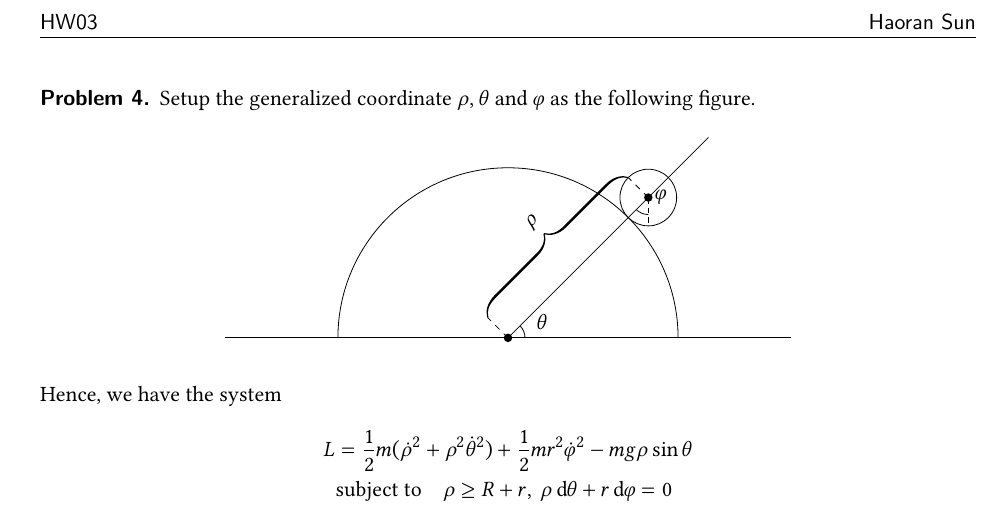
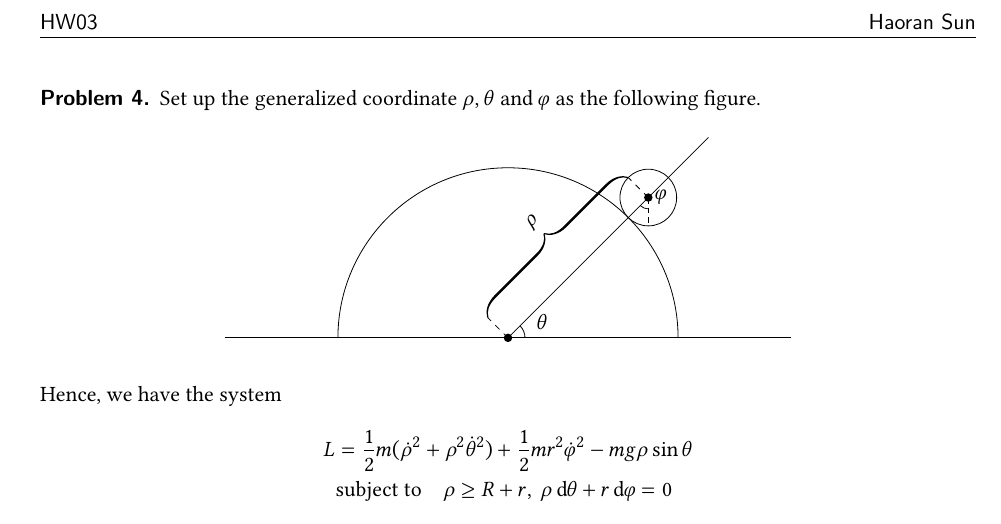
Before and after one commit to haoran0115/PHY3110-SP23, a LaTeX problem sheet (hw03/PHY3110_HW03.tex): part of page 2 of 2, cut so that both start at the same text. Compiled offline with XeLaTeX.

Commit message:
hw03 fix typo

```diff
--- a/hw03/PHY3110_HW03.tex
+++ b/hw03/PHY3110_HW03.tex
@@ -271,7 +271,7 @@ Hence we have constraint force for two coordinates
 
 \newpage
 \begin{problem}
-Setup the generalized coordinate $\rho$, $\theta$ and $\varphi$ as the following figure.
+Set up the generalized coordinate $\rho$, $\theta$ and $\varphi$ as the following figure.
 \begin{figure}[H]
     \centering
     \begin{tikzpicture}
@@ -285,7 +285,7 @@ Setup the generalized coordinate $\rho$, $\theta$ and $\varphi$ as the following
         \node[above] at (0.6, 0) {$\theta$}; % theta label
         \draw[-] (0,0)+(0:0.3) arc (0:45:0.3); % theta helper line
         \node[right] at (45:3.5) {$\varphi$}; % phi label
-        \draw[-] (45:3.5)+(-90:0.3) arc (-90:-135:0.3); % phi helper line
+        \draw[-] (45:3.5)+(-90:0.2) arc (-90:-135:0.2); % phi helper line
         \draw [very thick,decorate,decoration={calligraphic brace,amplitude=10pt}]
             (0,0)+(135:0.5) -- node[sloped,above=10pt] {$\rho$} ($ (45:3.5)+(135:0.5) $);
         \draw[dashed] (0,0)--++(135:0.5);
```
Also changed, not shown: hw03/PHY3110_HW03.pdf.
